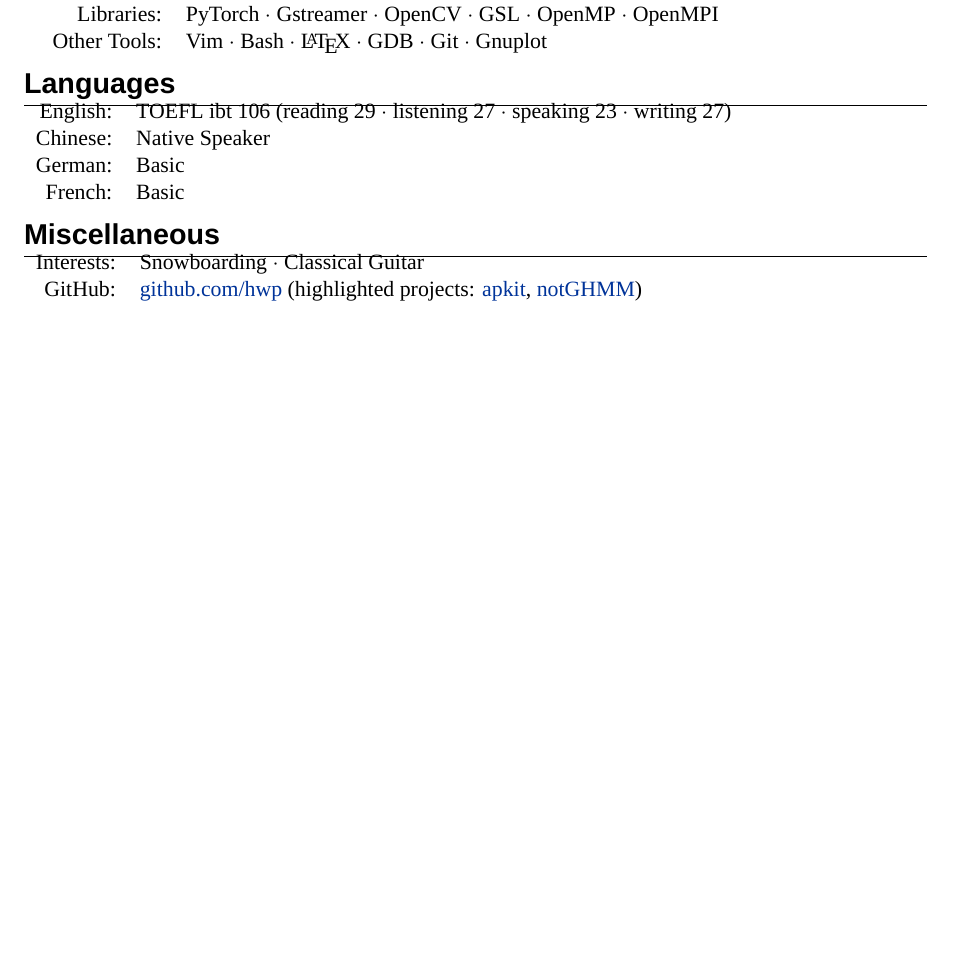
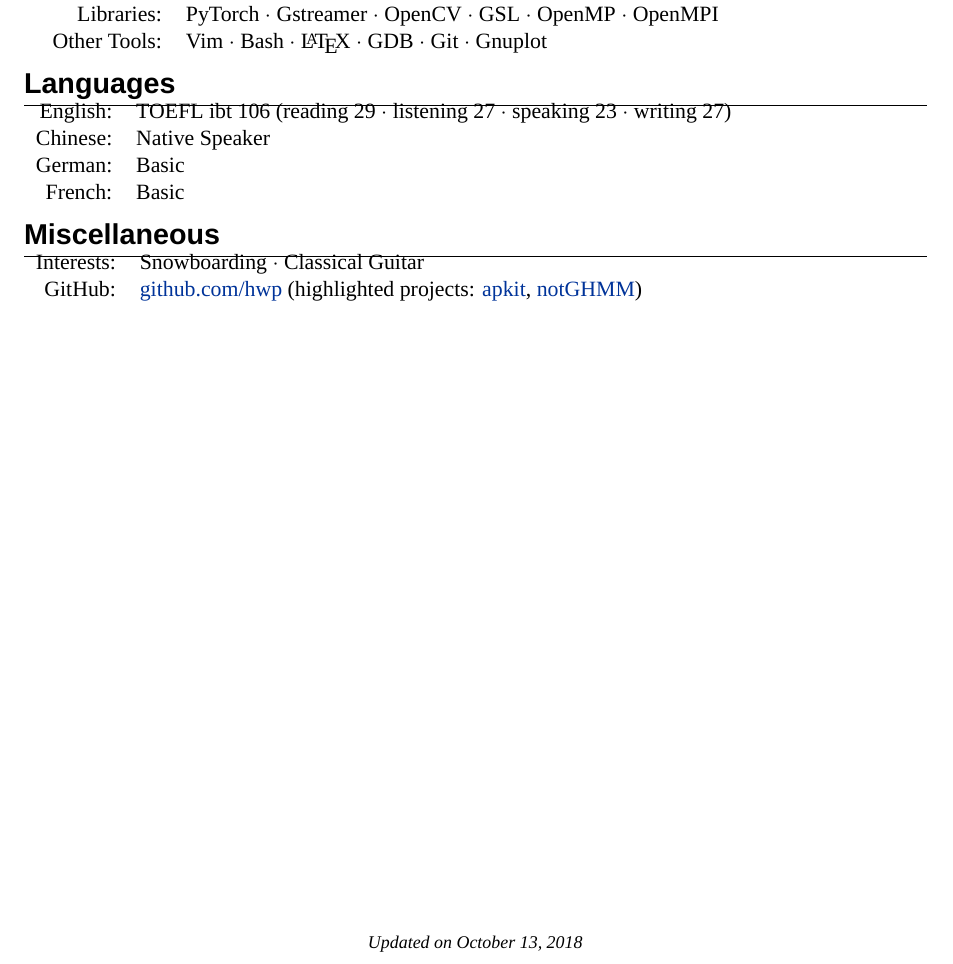
Before and after one commit to hwp/resume, a LaTeX CV (Weipeng_HE_CV.tex): part of page 2 of 2, cut so that both start at the same text, the shorter picture padded with empty space. Compiled offline with XeLaTeX; a missing font is replaced by an installed copy or a similar font.

Commit message:
add update date

```diff
--- a/Weipeng_HE_CV.tex
+++ b/Weipeng_HE_CV.tex
@@ -258,4 +258,12 @@ Zheng Geru Scholarship, Tsinghua University \hfill December 2009
   GitHub: & \href{https://github.com/hwp}{github.com/hwp} (highlighted projects: \href{https://github.com/hwp/apkit}{apkit}, \href{https://github.com/hwp/notGHMM}{notGHMM}) \\
 \end{tabular}
 
+
+%%%%%%%%%%%%%%%%%%%%%%%%%%%%%%%%%%%%%%%%%%%%%%%%%%%%%%%%%%%%%
+%	update date
+%%%%%%%%%%%%%%%%%%%%%%%%%%%%%%%%%%%%%%%%%%%%%%%%%%%%%%%%%%%%%
+
+\vfill
+\centering \footnotesize \itshape Updated on \today
+
 \end{document}
```
